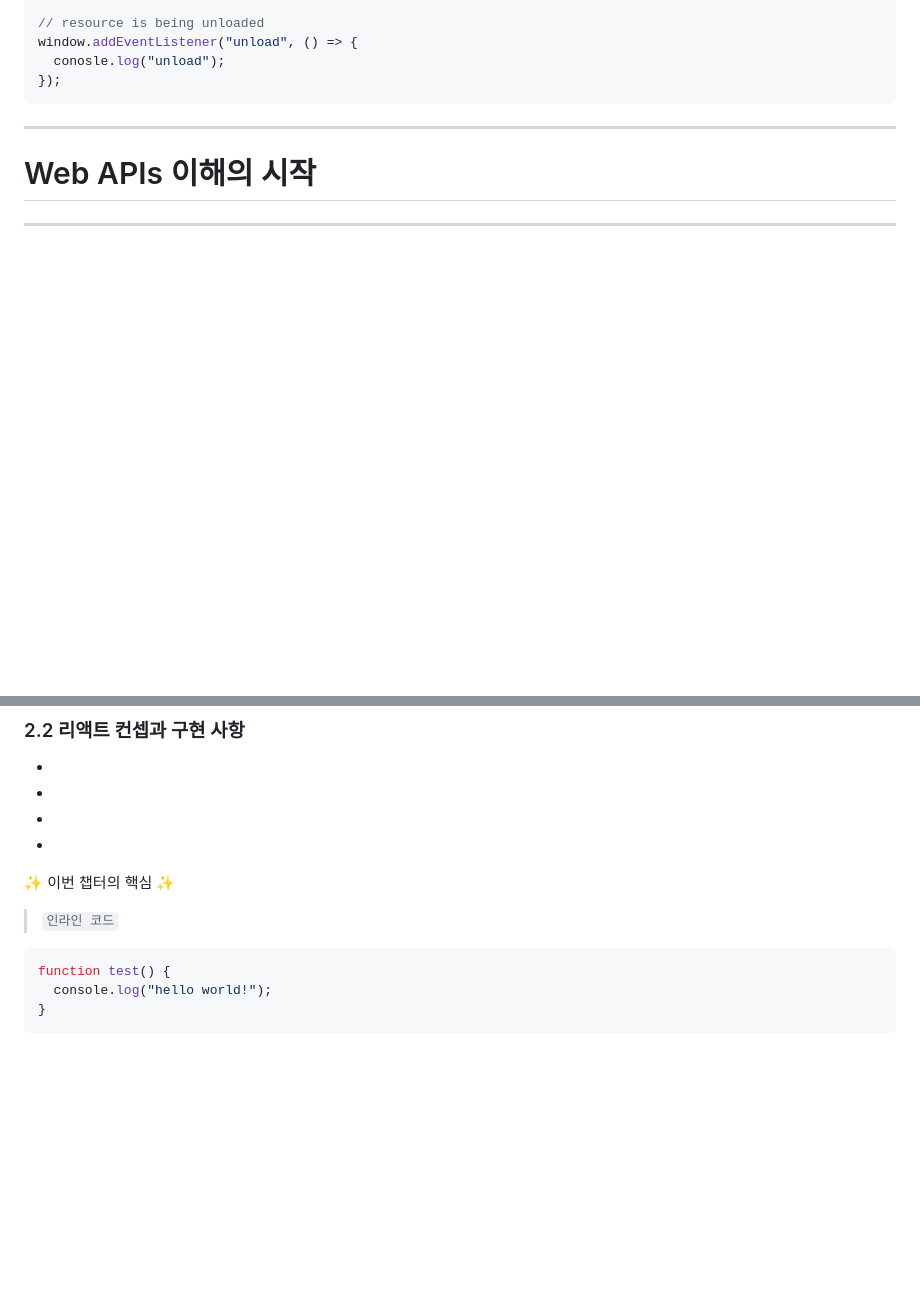
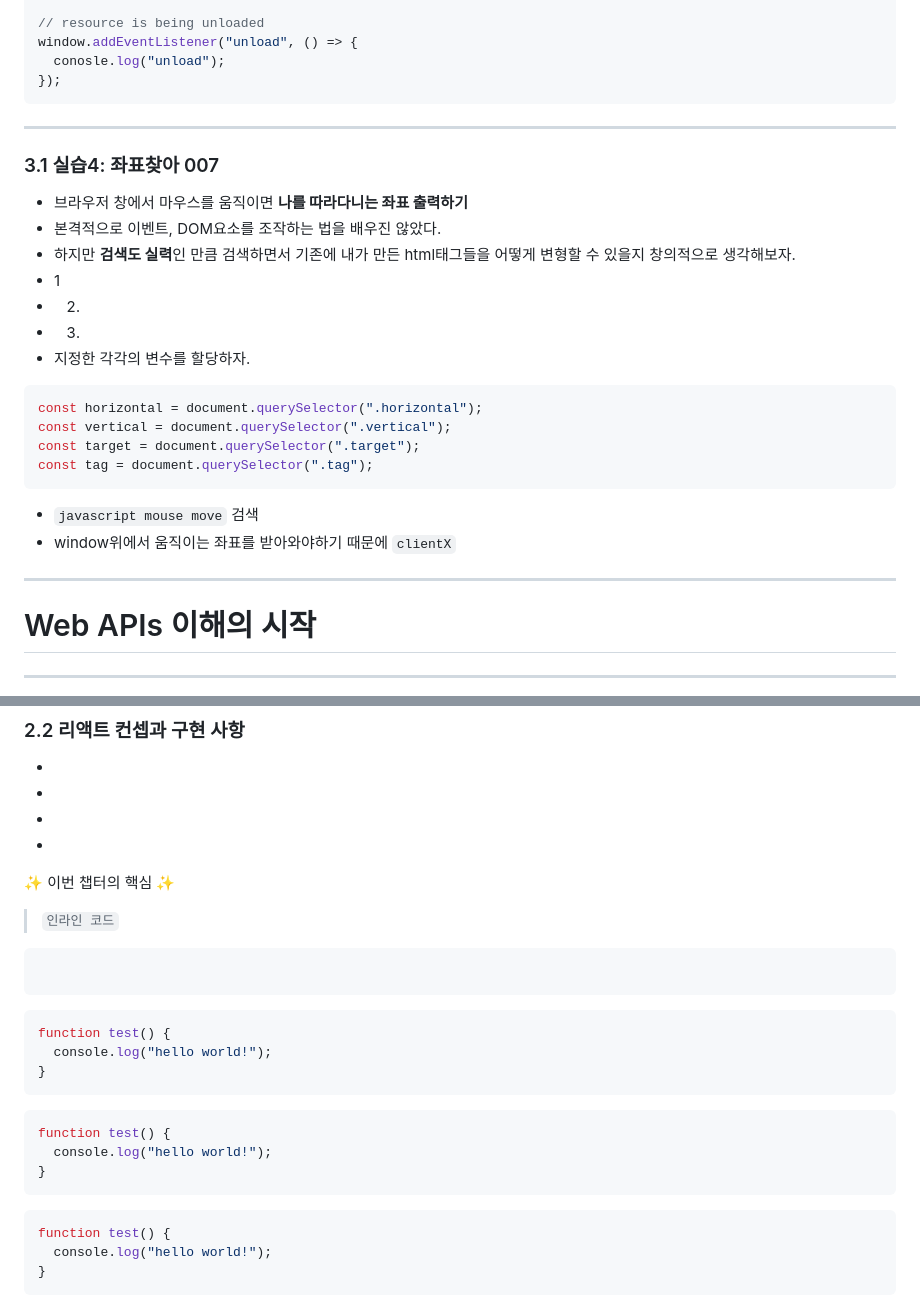
Before and after one commit to sujiny3236lovegit/Required-Browser-101, a Markdown page: README.md, 2 parts joined by grey strips. Rendered like a GitHub page; blank space fills up the shorter version.

````diff
--- a/README.md
+++ b/README.md
@@ -187,6 +187,28 @@ window.addEventListener("unload", () => {
 
 ---
 
+### 3.1 실습4: 좌표찾아 007
+
+- 브라우저 창에서 마우스를 움직이면 **나를 따라다니는 좌표 출력하기**
+- 본격적으로 이벤트, DOM요소를 조작하는 법을 배우진 않았다.
+- 하지만 **검색도 실력**인 만큼 검색하면서 기존에 내가 만든 html태그들을 어떻게 변형할 수 있을지 창의적으로 생각해보자.
+- 1
+- 2.
+- 3.
+- 지정한 각각의 변수를 할당하자.
+
+```javascript
+const horizontal = document.querySelector(".horizontal");
+const vertical = document.querySelector(".vertical");
+const target = document.querySelector(".target");
+const tag = document.querySelector(".tag");
+```
+
+- `javascript mouse move` 검색
+- window위에서 움직이는 좌표를 받아와야하기 때문에 `clientX`
+
+---
+
 # Web APIs 이해의 시작
 
 ---
@@ -202,6 +224,22 @@ window.addEventListener("unload", () => {
 
 > `인라인 코드`
 
+```html
+
+```
+
+```javascript
+function test() {
+  console.log("hello world!");
+}
+```
+
+```javascript
+function test() {
+  console.log("hello world!");
+}
+```
+
 ```javascript
 function test() {
   console.log("hello world!");
````
Also changed, not shown: coordinates/img/target.png (added), 3 other files.
